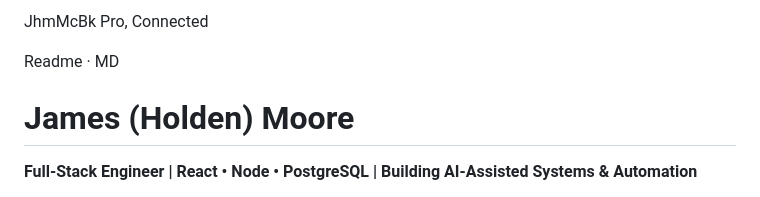
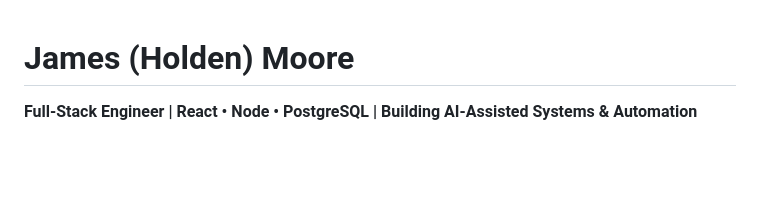
Before and after one commit to Jhm323/jhm323, a Markdown page: README.md, the part around the change. Drawn GitHub-style; blank space fills up the shorter version.

Commit message:
Clean up README.md by removing excess lines
Removed unnecessary content from README.

```diff
--- a/README.md
+++ b/README.md
@@ -1,27 +1,3 @@
-
-JhmMcBk Pro, Connected
-
-
-
-
-
-
-
-
-
-
-
-
-
-
-
-
-
-
-
-
-
-Readme · MD
 # James (Holden) Moore
 
 **Full-Stack Engineer | React • Node • PostgreSQL | Building AI-Assisted Systems & Automation**
```
